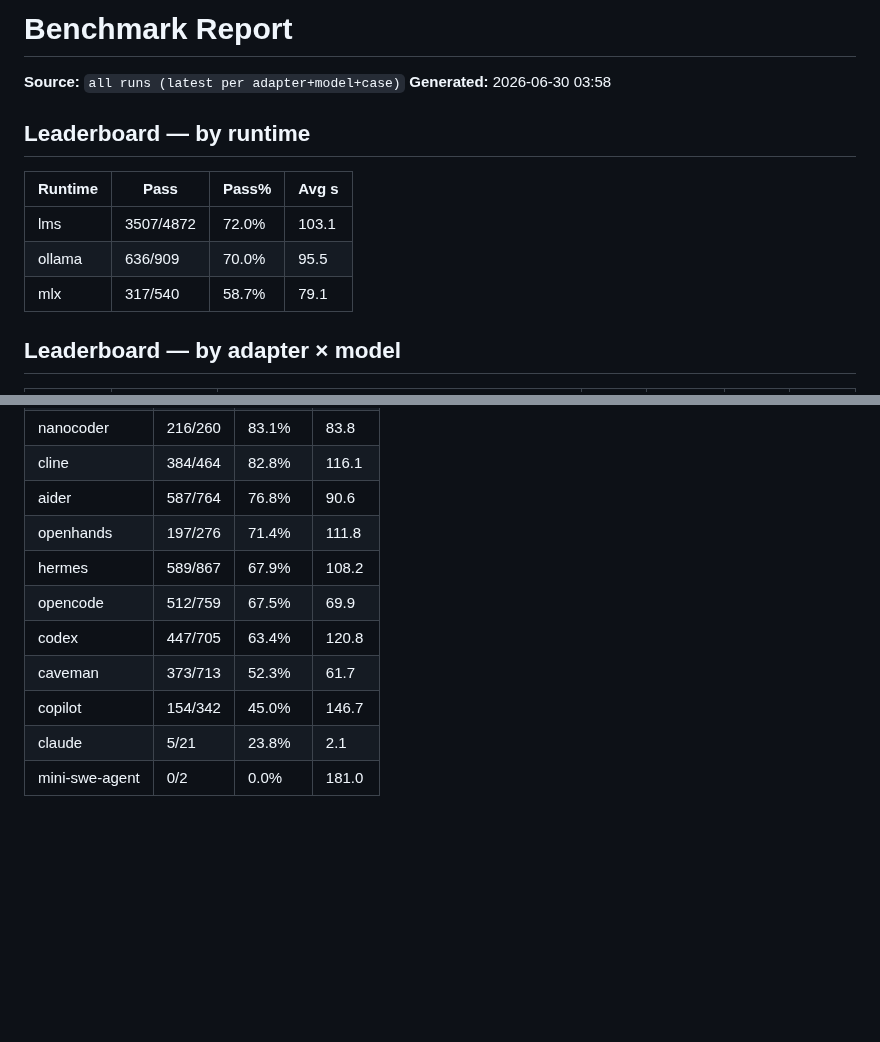
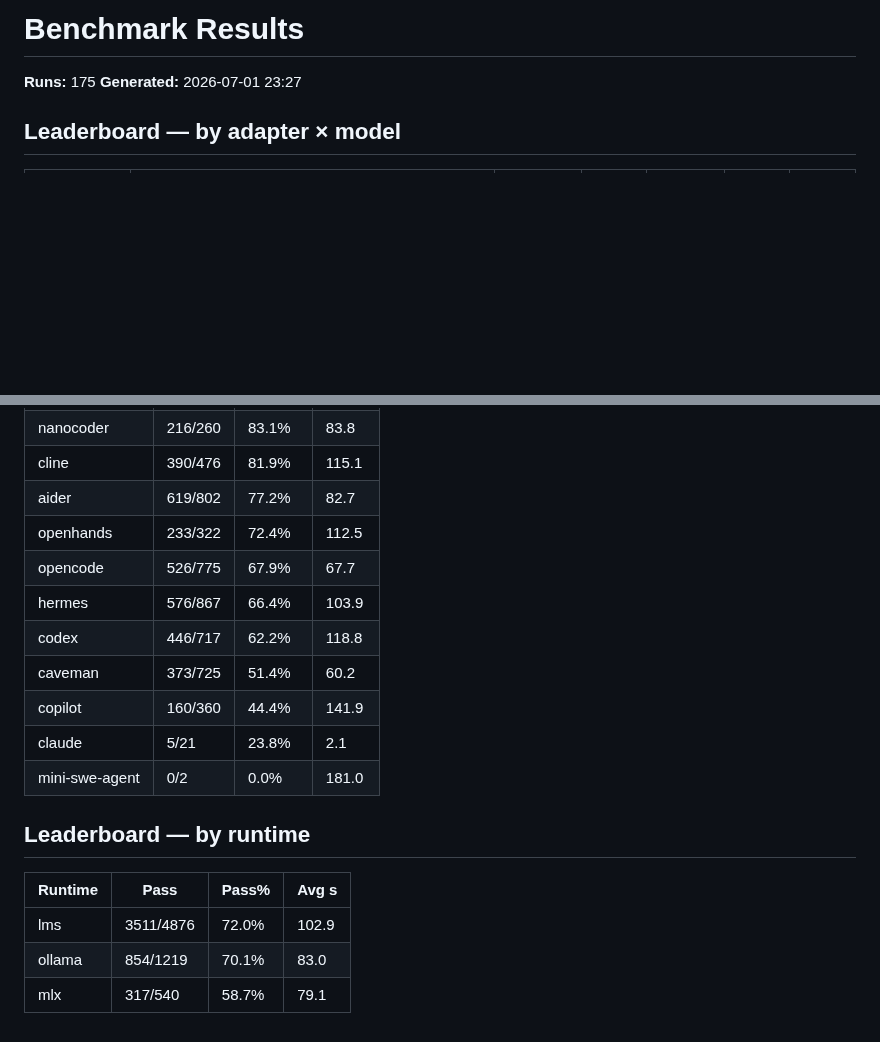
Before and after one commit to jesperronn/local-model-evaluator-bench, a Markdown page: LEADERBOARD.md, 2 parts joined by grey strips. GitHub-like rendering; blank space fills up the shorter version.

```diff
--- a/LEADERBOARD.md
+++ b/LEADERBOARD.md
@@ -1,15 +1,6 @@
-# Benchmark Report
+# Benchmark Results
 
-**Source:** `all runs (latest per adapter+model+case)`
-**Generated:** 2026-06-30 03:58
-
-## Leaderboard — by runtime
-
-| Runtime | Pass | Pass% | Avg s |
-|---------|------|-------|-------|
-| lms | 3507/4872 | 72.0% | 103.1 |
-| ollama | 636/909 | 70.0% | 95.5 |
-| mlx | 317/540 | 58.7% | 79.1 |
+**Runs:** 175  **Generated:** 2026-07-01 23:27
 
 ## Leaderboard — by adapter × model
 
@@ -304,11 +320,19 @@
 | nanocoder | 216/260 | 83.1% | 83.8 |
-| cline | 384/464 | 82.8% | 116.1 |
-| aider | 587/764 | 76.8% | 90.6 |
-| openhands | 197/276 | 71.4% | 111.8 |
-| hermes | 589/867 | 67.9% | 108.2 |
-| opencode | 512/759 | 67.5% | 69.9 |
-| codex | 447/705 | 63.4% | 120.8 |
-| caveman | 373/713 | 52.3% | 61.7 |
-| copilot | 154/342 | 45.0% | 146.7 |
+| cline | 390/476 | 81.9% | 115.1 |
+| aider | 619/802 | 77.2% | 82.7 |
+| openhands | 233/322 | 72.4% | 112.5 |
+| opencode | 526/775 | 67.9% | 67.7 |
+| hermes | 576/867 | 66.4% | 103.9 |
+| codex | 446/717 | 62.2% | 118.8 |
+| caveman | 373/725 | 51.4% | 60.2 |
+| copilot | 160/360 | 44.4% | 141.9 |
 | claude | 5/21 | 23.8% | 2.1 |
 | mini-swe-agent | 0/2 | 0.0% | 181.0 |
+
+## Leaderboard — by runtime
+
+| Runtime | Pass | Pass% | Avg s |
+|---------|------|-------|-------|
+| lms | 3511/4876 | 72.0% | 102.9 |
+| ollama | 854/1219 | 70.1% | 83.0 |
+| mlx | 317/540 | 58.7% | 79.1 |
```
Also changed, not shown: other parts of LEADERBOARD.md (+303 -278 lines), docs/tools/cn.md (added, +68 -0 lines).
